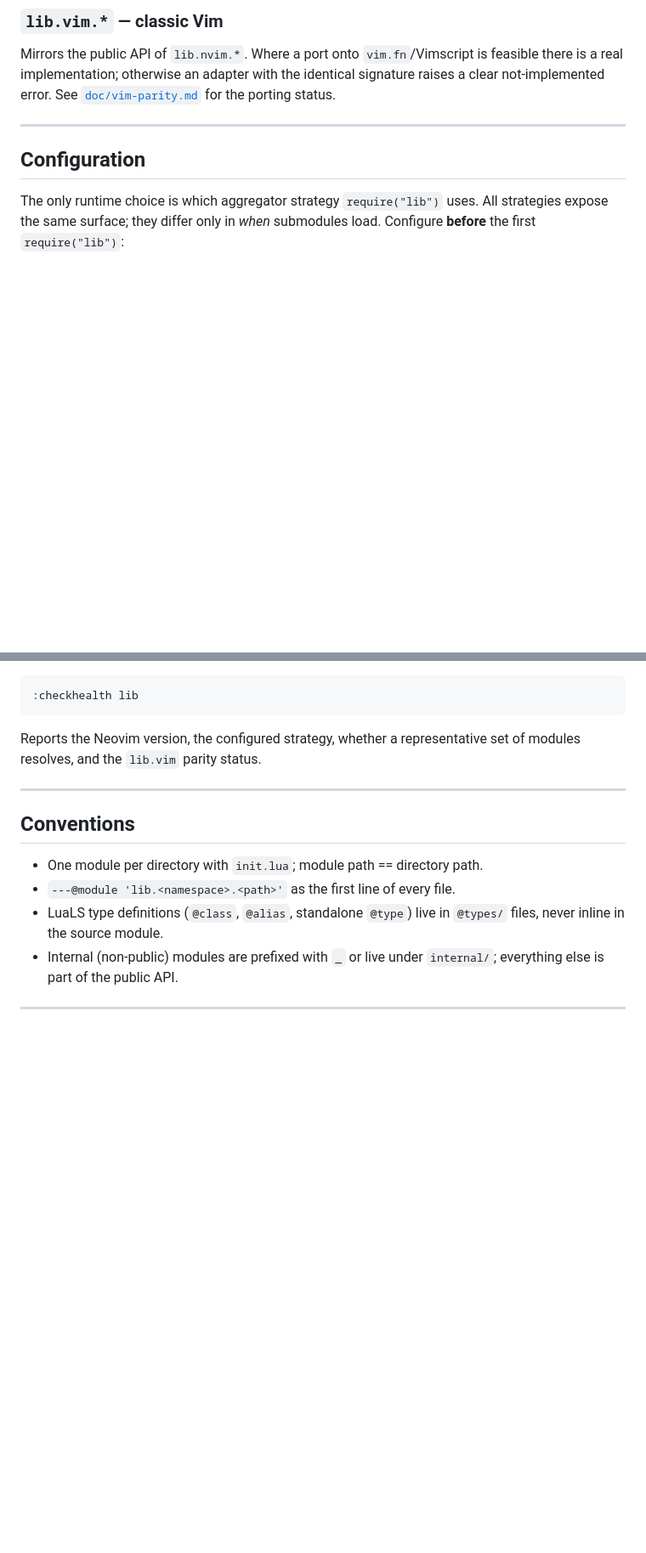
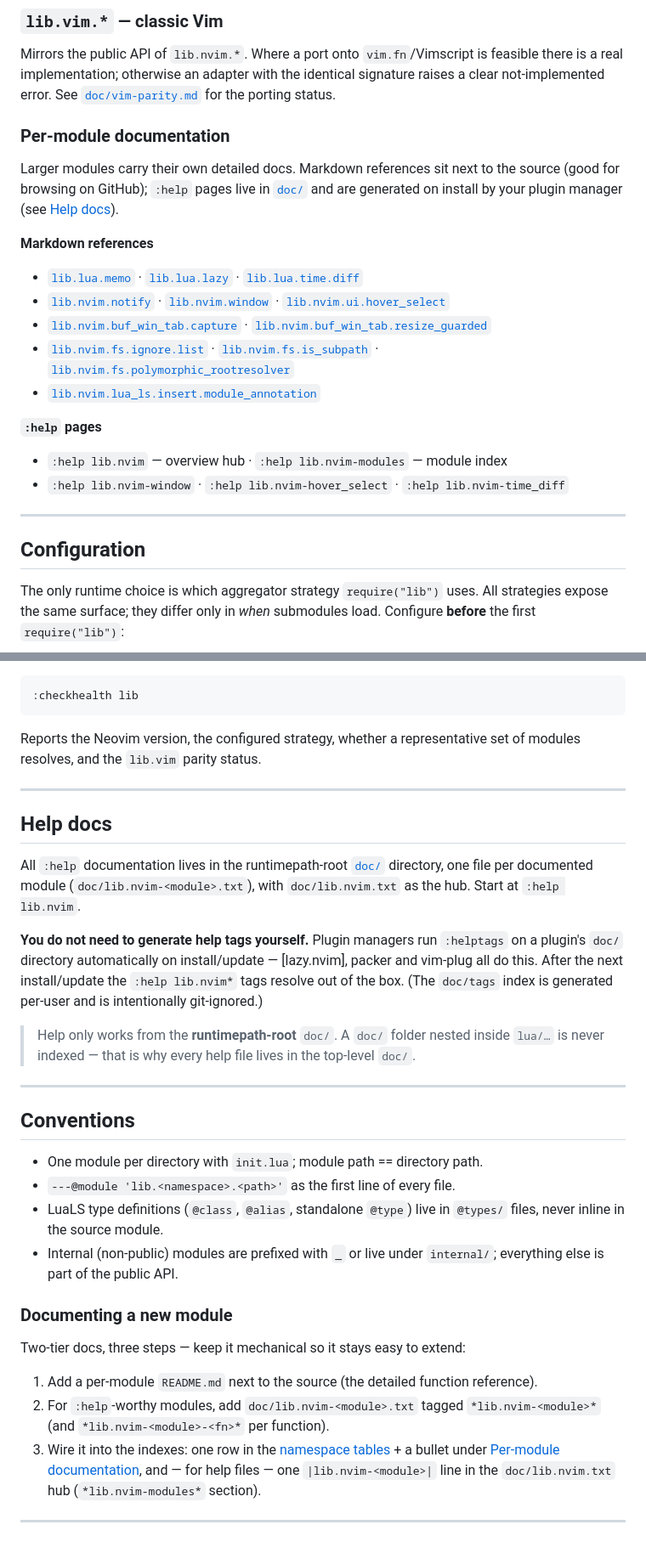
Before and after one commit to StefanBartl/lib.nvim, a Markdown page: README.md, 2 parts joined by grey strips. Shown at 85% size. Rendered like a GitHub page; blank space fills up the shorter version.

Commit message:
docs: link module docs from README and add a documenting-a-module rule
Make the namespace tables clickable (link rows that have a per-module
README / :help page), add a "Per-module documentation" index covering the
deeper submodule READMEs and the :help pages, and a "Help docs" section
explaining that plugin managers generate helptags automatically and that
help must live in the runtimepath-root doc/.

Add a "Documenting a new module" convention: per-module README + optional
doc/lib.nvim-<module>.txt + index wiring, so the docs stay easy to extend.

Co-Authored-By: Claude Opus 4.8 <noreply@anthropic.com>

```diff
--- a/README.md
+++ b/README.md
@@ -165,6 +166,25 @@ lib.is_windows()    -- -> lib.nvim.cross.platform.is_windows
 ### `lib.vim.*` — classic Vim
 
 Mirrors the public API of `lib.nvim.*`. Where a port onto `vim.fn`/Vimscript is feasible there is a real implementation; otherwise an adapter with the identical signature raises a clear not-implemented error. See [`doc/vim-parity.md`](doc/vim-parity.md) for the porting status.
+
+### Per-module documentation
+
+Larger modules carry their own detailed docs. Markdown references sit next to
+the source (good for browsing on GitHub); `:help` pages live in [`doc/`](doc/)
+and are generated on install by your plugin manager (see [Help docs](#help-docs)).
+
+**Markdown references**
+
+- [`lib.lua.memo`](lua/lib/lua/memo/README.md) · [`lib.lua.lazy`](lua/lib/lua/lazy/README.md) · [`lib.lua.time.diff`](lua/lib/lua/time/diff/README.md)
+- [`lib.nvim.notify`](lua/lib/nvim/notify/README.md) · [`lib.nvim.window`](lua/lib/nvim/window/README.md) · [`lib.nvim.ui.hover_select`](lua/lib/nvim/ui/hover_select/README.md)
+- [`lib.nvim.buf_win_tab.capture`](lua/lib/nvim/buf_win_tab/capture/README.md) · [`lib.nvim.buf_win_tab.resize_guarded`](lua/lib/nvim/buf_win_tab/resize_guarded/README.md)
+- [`lib.nvim.fs.ignore.list`](lua/lib/nvim/fs/ignore/list/README.md) · [`lib.nvim.fs.is_subpath`](lua/lib/nvim/fs/is_subpath/README.md) · [`lib.nvim.fs.polymorphic_rootresolver`](lua/lib/nvim/fs/polymorphic_rootresolver/README.md)
+- [`lib.nvim.lua_ls.insert.module_annotation`](lua/lib/nvim/lua_ls/insert/module_annnotation/README.md)
+
+**`:help` pages**
+
+- `:help lib.nvim` — overview hub · `:help lib.nvim-modules` — module index
+- `:help lib.nvim-window` · `:help lib.nvim-hover_select` · `:help lib.nvim-time_diff`
 
 ---
 
@@ -206,6 +226,24 @@ Reports the Neovim version, the configured strategy, whether a representative se
 
 ---
 
+## Help docs
+
+All `:help` documentation lives in the runtimepath-root [`doc/`](doc/) directory,
+one file per documented module (`doc/lib.nvim-<module>.txt`), with
+`doc/lib.nvim.txt` as the hub. Start at `:help lib.nvim`.
+
+**You do not need to generate help tags yourself.** Plugin managers run
+`:helptags` on a plugin's `doc/` directory automatically on install/update —
+[lazy.nvim], packer and vim-plug all do this. After the next install/update the
+`:help lib.nvim*` tags resolve out of the box. (The `doc/tags` index is
+generated per-user and is intentionally git-ignored.)
+
+> Help only works from the **runtimepath-root** `doc/`. A `doc/` folder nested
+> inside `lua/…` is never indexed — that is why every help file lives in the
+> top-level `doc/`.
+
+---
+
 ## Conventions
 
 - One module per directory with `init.lua`; module path == directory path.
@@ -213,4 +251,12 @@ Reports the Neovim version, the configured strategy, whether a representative se
 - LuaLS type definitions (`@class`, `@alias`, standalone `@type`) live in `@types/` files, never inline in the source module.
 - Internal (non-public) modules are prefixed with `_` or live under `internal/`; everything else is part of the public API.
 
+### Documenting a new module
+
+Two-tier docs, three steps — keep it mechanical so it stays easy to extend:
+
+1. Add a per-module `README.md` next to the source (the detailed function reference).
+2. For `:help`-worthy modules, add `doc/lib.nvim-<module>.txt` tagged `*lib.nvim-<module>*` (and `*lib.nvim-<module>-<fn>*` per function).
+3. Wire it into the indexes: one row in the [namespace tables](#namespaces--modules) + a bullet under [Per-module documentation](#per-module-documentation), and — for help files — one `|lib.nvim-<module>|` line in the `doc/lib.nvim.txt` hub (`*lib.nvim-modules*` section).
+
 ---
```
Also changed, not shown: other parts of README.md (+7 -6 lines).
